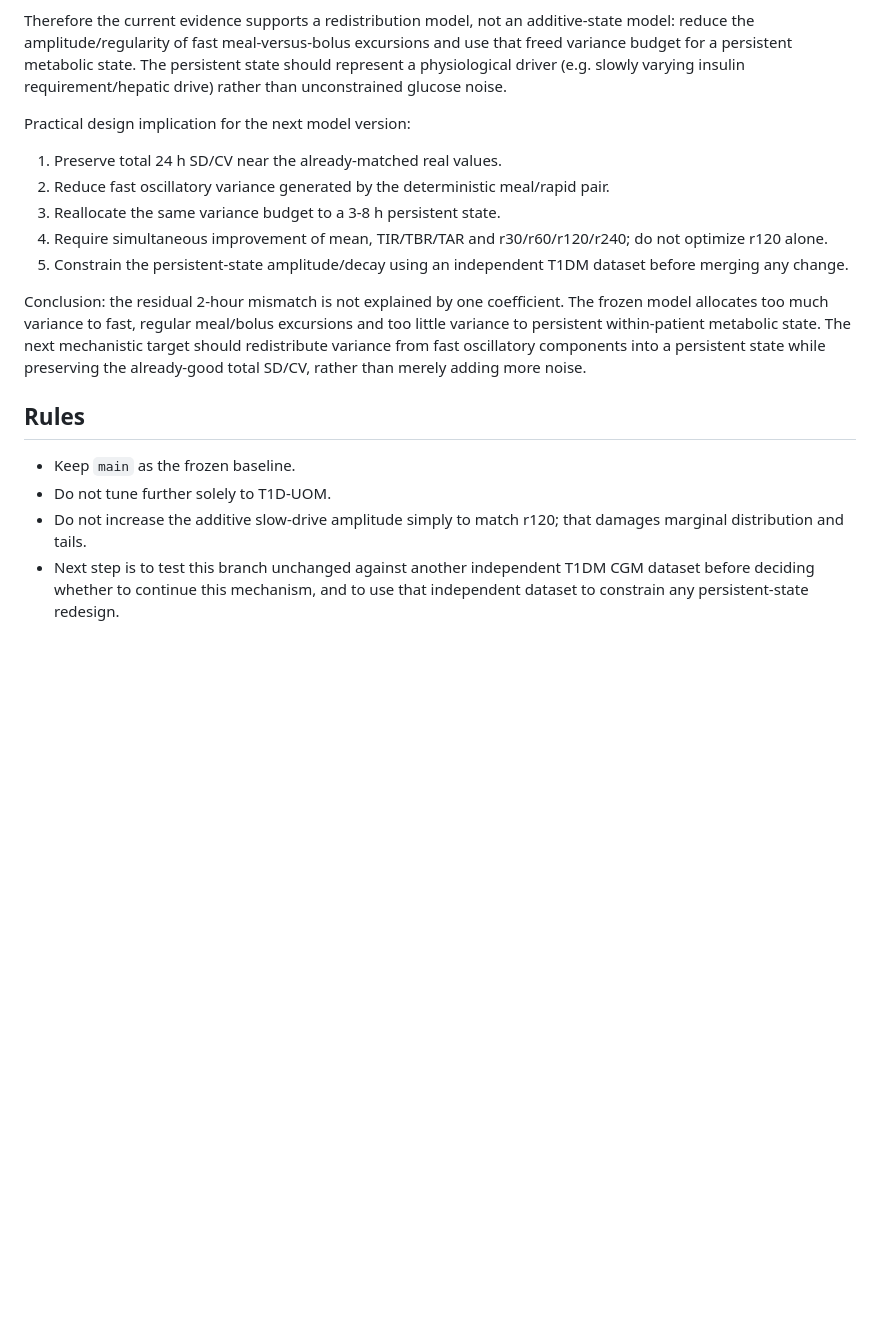
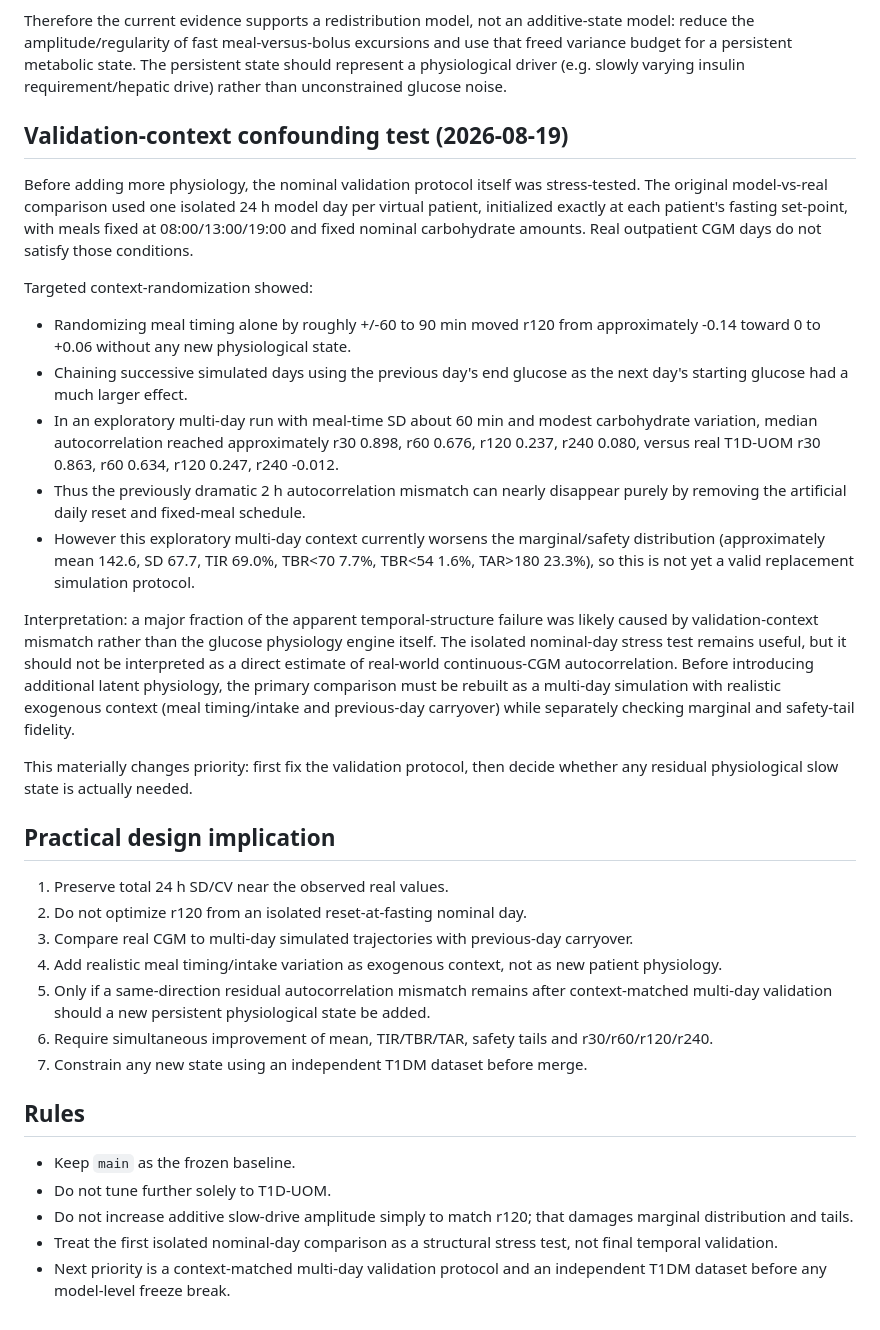
Before and after one commit to jolteondark/insulin-simulation-url, a Markdown page: VALIDATION_SLOW_STATE_BASAL_V1.md, the part around the change. Drawn GitHub-style; blank space fills up the shorter version.

Commit message:
Document multi-day validation context confounding

```diff
--- a/VALIDATION_SLOW_STATE_BASAL_V1.md
+++ b/VALIDATION_SLOW_STATE_BASAL_V1.md
@@ -44,19 +44,36 @@ Findings:
 
 Therefore the current evidence supports a redistribution model, not an additive-state model: reduce the amplitude/regularity of fast meal-versus-bolus excursions and use that freed variance budget for a persistent metabolic state. The persistent state should represent a physiological driver (e.g. slowly varying insulin requirement/hepatic drive) rather than unconstrained glucose noise.
 
-Practical design implication for the next model version:
+## Validation-context confounding test (2026-08-19)
 
-1. Preserve total 24 h SD/CV near the already-matched real values.
-2. Reduce fast oscillatory variance generated by the deterministic meal/rapid pair.
-3. Reallocate the same variance budget to a 3-8 h persistent state.
-4. Require simultaneous improvement of mean, TIR/TBR/TAR and r30/r60/r120/r240; do not optimize r120 alone.
-5. Constrain the persistent-state amplitude/decay using an independent T1DM dataset before merging any change.
+Before adding more physiology, the nominal validation protocol itself was stress-tested. The original model-vs-real comparison used one isolated 24 h model day per virtual patient, initialized exactly at each patient's fasting set-point, with meals fixed at 08:00/13:00/19:00 and fixed nominal carbohydrate amounts. Real outpatient CGM days do not satisfy those conditions.
 
-Conclusion: the residual 2-hour mismatch is not explained by one coefficient. The frozen model allocates too much variance to fast, regular meal/bolus excursions and too little variance to persistent within-patient metabolic state. The next mechanistic target should redistribute variance from fast oscillatory components into a persistent state while preserving the already-good total SD/CV, rather than merely adding more noise.
+Targeted context-randomization showed:
+
+- Randomizing meal timing alone by roughly +/-60 to 90 min moved r120 from approximately -0.14 toward 0 to +0.06 without any new physiological state.
+- Chaining successive simulated days using the previous day's end glucose as the next day's starting glucose had a much larger effect.
+- In an exploratory multi-day run with meal-time SD about 60 min and modest carbohydrate variation, median autocorrelation reached approximately r30 0.898, r60 0.676, r120 0.237, r240 0.080, versus real T1D-UOM r30 0.863, r60 0.634, r120 0.247, r240 -0.012.
+- Thus the previously dramatic 2 h autocorrelation mismatch can nearly disappear purely by removing the artificial daily reset and fixed-meal schedule.
+- However this exploratory multi-day context currently worsens the marginal/safety distribution (approximately mean 142.6, SD 67.7, TIR 69.0%, TBR<70 7.7%, TBR<54 1.6%, TAR>180 23.3%), so this is not yet a valid replacement simulation protocol.
+
+Interpretation: a major fraction of the apparent temporal-structure failure was likely caused by validation-context mismatch rather than the glucose physiology engine itself. The isolated nominal-day stress test remains useful, but it should not be interpreted as a direct estimate of real-world continuous-CGM autocorrelation. Before introducing additional latent physiology, the primary comparison must be rebuilt as a multi-day simulation with realistic exogenous context (meal timing/intake and previous-day carryover) while separately checking marginal and safety-tail fidelity.
+
+This materially changes priority: first fix the validation protocol, then decide whether any residual physiological slow state is actually needed.
+
+## Practical design implication
+
+1. Preserve total 24 h SD/CV near the observed real values.
+2. Do not optimize r120 from an isolated reset-at-fasting nominal day.
+3. Compare real CGM to multi-day simulated trajectories with previous-day carryover.
+4. Add realistic meal timing/intake variation as exogenous context, not as new patient physiology.
+5. Only if a same-direction residual autocorrelation mismatch remains after context-matched multi-day validation should a new persistent physiological state be added.
+6. Require simultaneous improvement of mean, TIR/TBR/TAR, safety tails and r30/r60/r120/r240.
+7. Constrain any new state using an independent T1DM dataset before merge.
 
 ## Rules
 
 - Keep `main` as the frozen baseline.
 - Do not tune further solely to T1D-UOM.
-- Do not increase the additive slow-drive amplitude simply to match r120; that damages marginal distribution and tails.
-- Next step is to test this branch unchanged against another independent T1DM CGM dataset before deciding whether to continue this mechanism, and to use that independent dataset to constrain any persistent-state redesign.
+- Do not increase additive slow-drive amplitude simply to match r120; that damages marginal distribution and tails.
+- Treat the first isolated nominal-day comparison as a structural stress test, not final temporal validation.
+- Next priority is a context-matched multi-day validation protocol and an independent T1DM dataset before any model-level freeze break.
```
